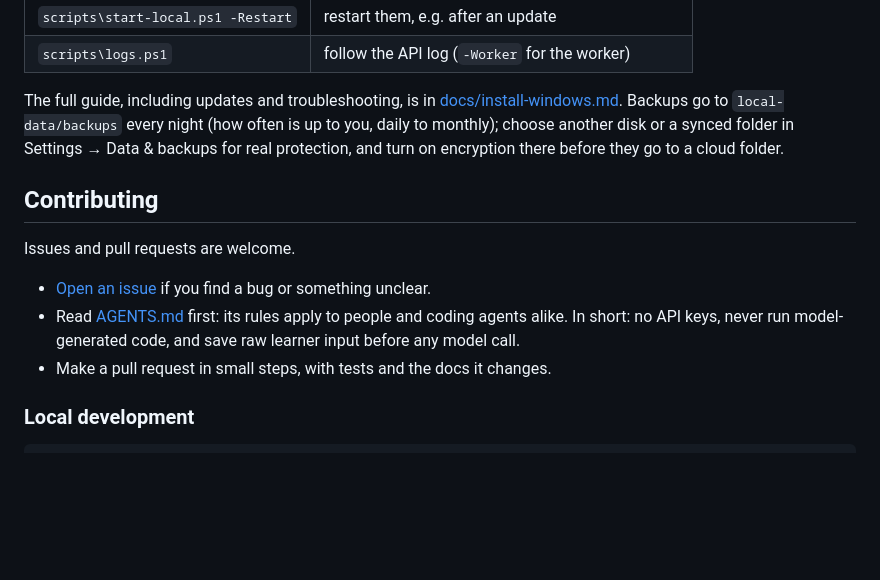
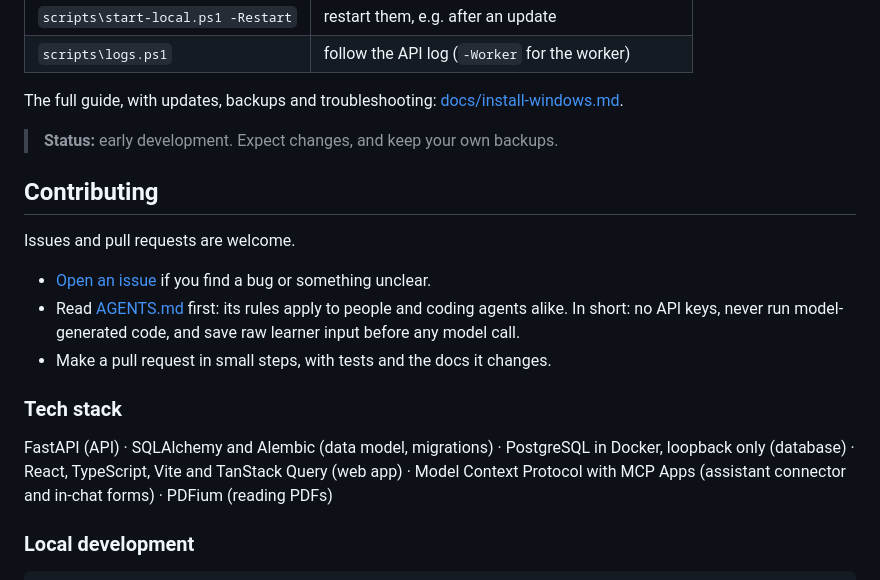
Before and after one commit to kek-tilen/RecallSpring, a Markdown page: README.md, the part around one of its changes. Rendered like a GitHub page; blank space fills up the shorter version.

```diff
--- a/README.md
+++ b/README.md
@@ -140,8 +150,9 @@ The API and the worker run in the background without a window:
 | `scripts\start-local.ps1 -Restart` | restart them, e.g. after an update |
 | `scripts\logs.ps1` | follow the API log (`-Worker` for the worker) |
 
-The full guide, including updates and troubleshooting, is in [docs/install-windows.md](docs/install-windows.md).
-Backups go to `local-data/backups` every night (how often is up to you, daily to monthly); choose another disk or a synced folder in Settings → Data & backups for real protection, and turn on encryption there before they go to a cloud folder.
+The full guide, with updates, backups and troubleshooting: [docs/install-windows.md](docs/install-windows.md).
+
+> **Status:** early development. Expect changes, and keep your own backups.
 
 ## Contributing
 
@@ -151,6 +162,12 @@ Issues and pull requests are welcome.
 - Read [AGENTS.md](AGENTS.md) first: its rules apply to people and coding agents alike. In short: no API keys, never
   run model-generated code, and save raw learner input before any model call.
 - Make a pull request in small steps, with tests and the docs it changes.
+
+### Tech stack
+
+FastAPI (API) · SQLAlchemy and Alembic (data model, migrations) · PostgreSQL in Docker, loopback only (database) ·
+React, TypeScript, Vite and TanStack Query (web app) · Model Context Protocol with MCP Apps (assistant connector and
+in-chat forms) · PDFium (reading PDFs)
 
 ### Local development
 
```
Also changed, not shown: other parts of README.md (+96 -86 lines), docs/install-windows.md (+2 -2 lines), assets/screenshots/answer.png (added), assets/screenshots/assistant.png (added), assets/screenshots/assistants.png (added), assets/screenshots/courses.png, assets/screenshots/exams.png, assets/screenshots/today.png (added).
